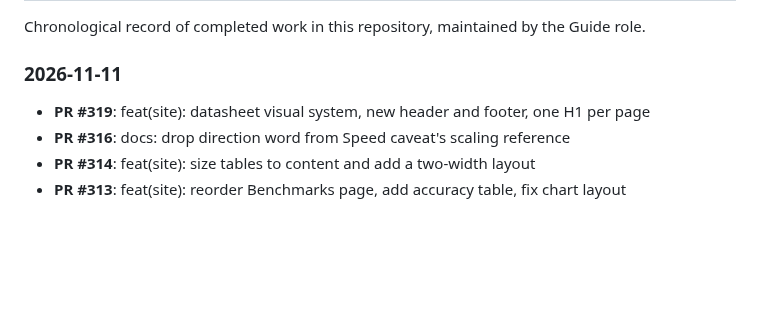
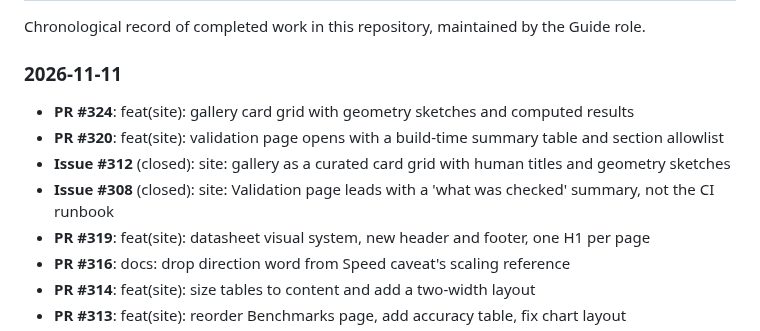
Before and after one commit to 2AMLogic/fasterhenry, a Markdown page: WORK_LOG.md, the part around the change. GitHub-like rendering; blank space fills up the shorter version.

Commit message:
docs: update WORK_LOG
Automated document maintenance by Guide triage agent.

Co-Authored-By: Claude Sonnet 5.5 <noreply@anthropic.com>

```diff
--- a/WORK_LOG.md
+++ b/WORK_LOG.md
@@ -6,6 +6,10 @@ Chronological record of completed work in this repository, maintained by the Gui
 
 ### 2026-11-11
 
+- **PR #324**: feat(site): gallery card grid with geometry sketches and computed results
+- **PR #320**: feat(site): validation page opens with a build-time summary table and section allowlist
+- **Issue #312** (closed): site: gallery as a curated card grid with human titles and geometry sketches
+- **Issue #308** (closed): site: Validation page leads with a 'what was checked' summary, not the CI runbook
 - **PR #319**: feat(site): datasheet visual system, new header and footer, one H1 per page
 - **PR #316**: docs: drop direction word from Speed caveat's scaling reference
 - **PR #314**: feat(site): size tables to content and add a two-width layout
```
